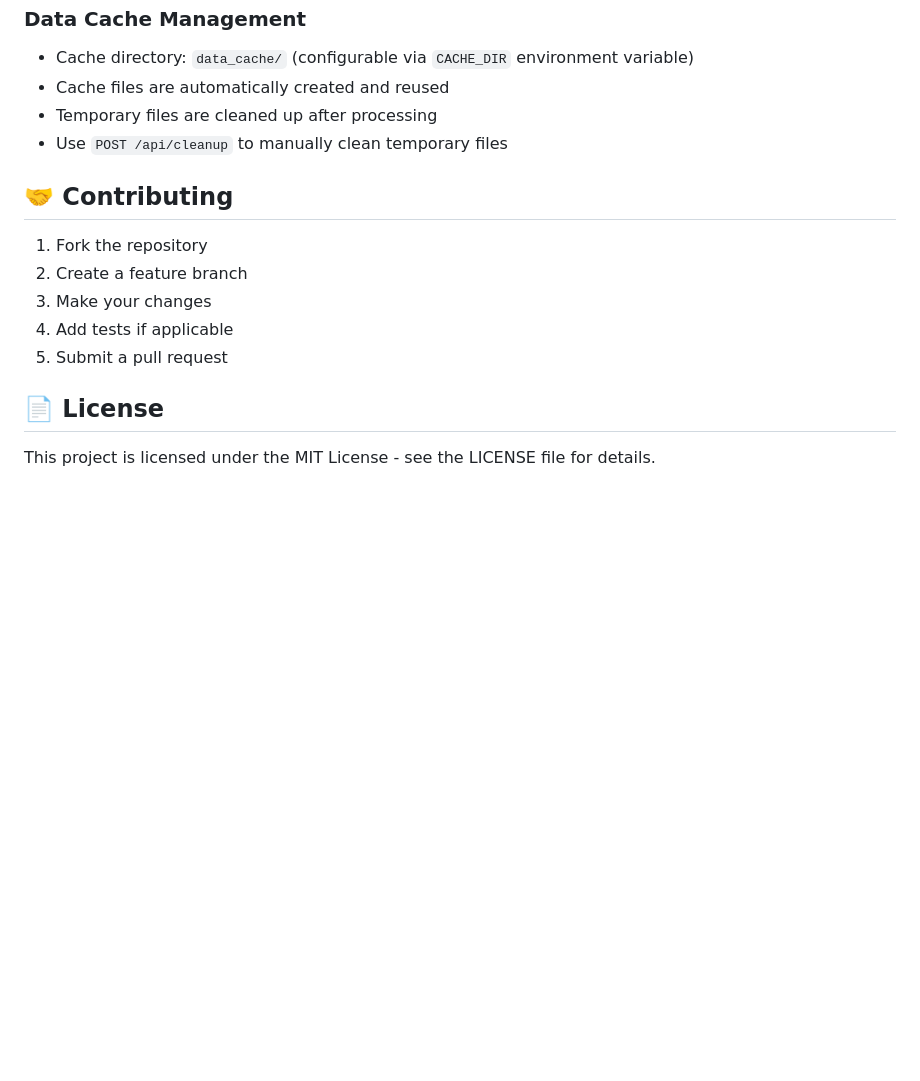
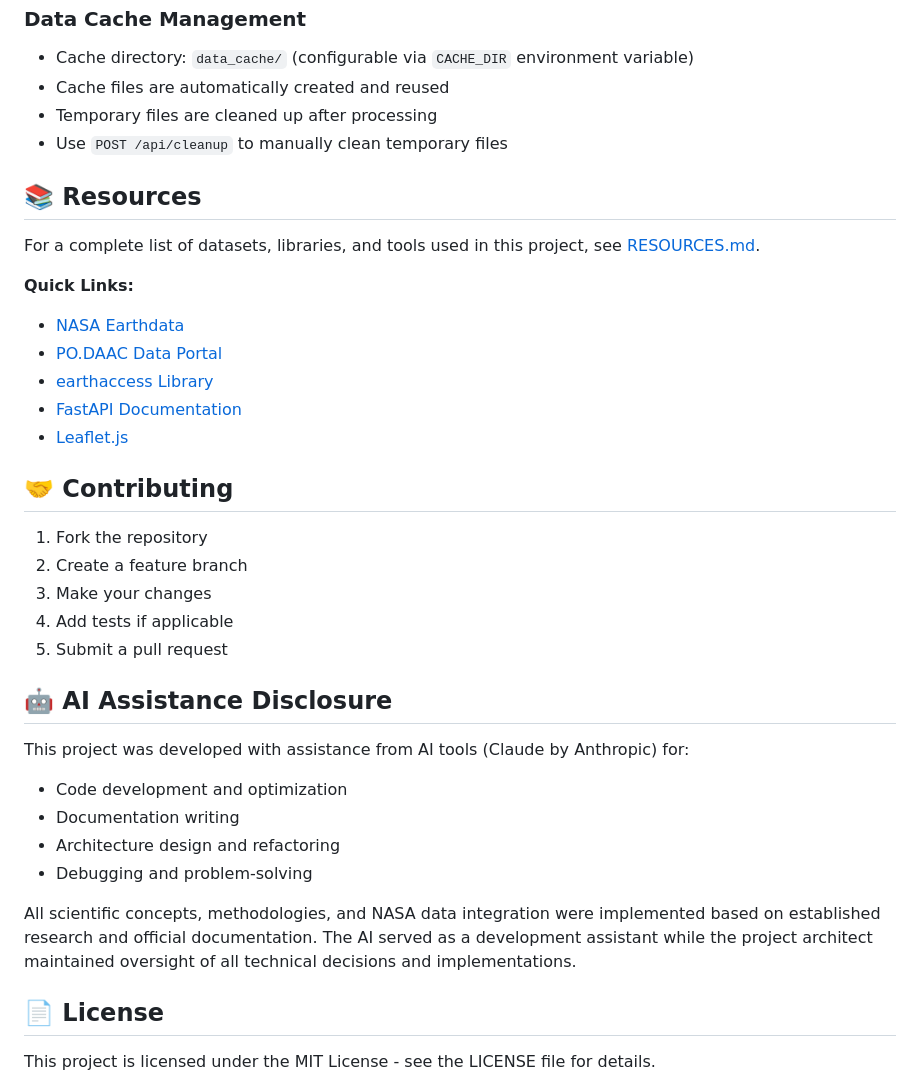
Before and after one commit to lapy/poseidon-server, a Markdown page: README.md, the part around the change. Drawn GitHub-style; blank space fills up the shorter version.

Commit message:
Update documentation

```diff
--- a/README.md
+++ b/README.md
@@ -513,6 +513,17 @@ logging.basicConfig(level=logging.DEBUG)
 - Temporary files are cleaned up after processing
 - Use `POST /api/cleanup` to manually clean temporary files
 
+## 📚 Resources
+
+For a complete list of datasets, libraries, and tools used in this project, see [RESOURCES.md](RESOURCES.md).
+
+**Quick Links:**
+- [NASA Earthdata](https://www.earthdata.nasa.gov/)
+- [PO.DAAC Data Portal](https://podaac.jpl.nasa.gov/)
+- [earthaccess Library](https://earthaccess.readthedocs.io/)
+- [FastAPI Documentation](https://fastapi.tiangolo.com/)
+- [Leaflet.js](https://leafletjs.com/)
+
 ## 🤝 Contributing
 
 1. Fork the repository
@@ -520,6 +531,16 @@ logging.basicConfig(level=logging.DEBUG)
 3. Make your changes
 4. Add tests if applicable
 5. Submit a pull request
+
+## 🤖 AI Assistance Disclosure
+
+This project was developed with assistance from AI tools (Claude by Anthropic) for:
+- Code development and optimization
+- Documentation writing
+- Architecture design and refactoring
+- Debugging and problem-solving
+
+All scientific concepts, methodologies, and NASA data integration were implemented based on established research and official documentation. The AI served as a development assistant while the project architect maintained oversight of all technical decisions and implementations.
 
 ## 📄 License
 
```
Also changed, not shown: NASA_CHALLENGE_SUBMISSION.md (+16 -2 lines), RESOURCES.md (added, +222 -0 lines).
